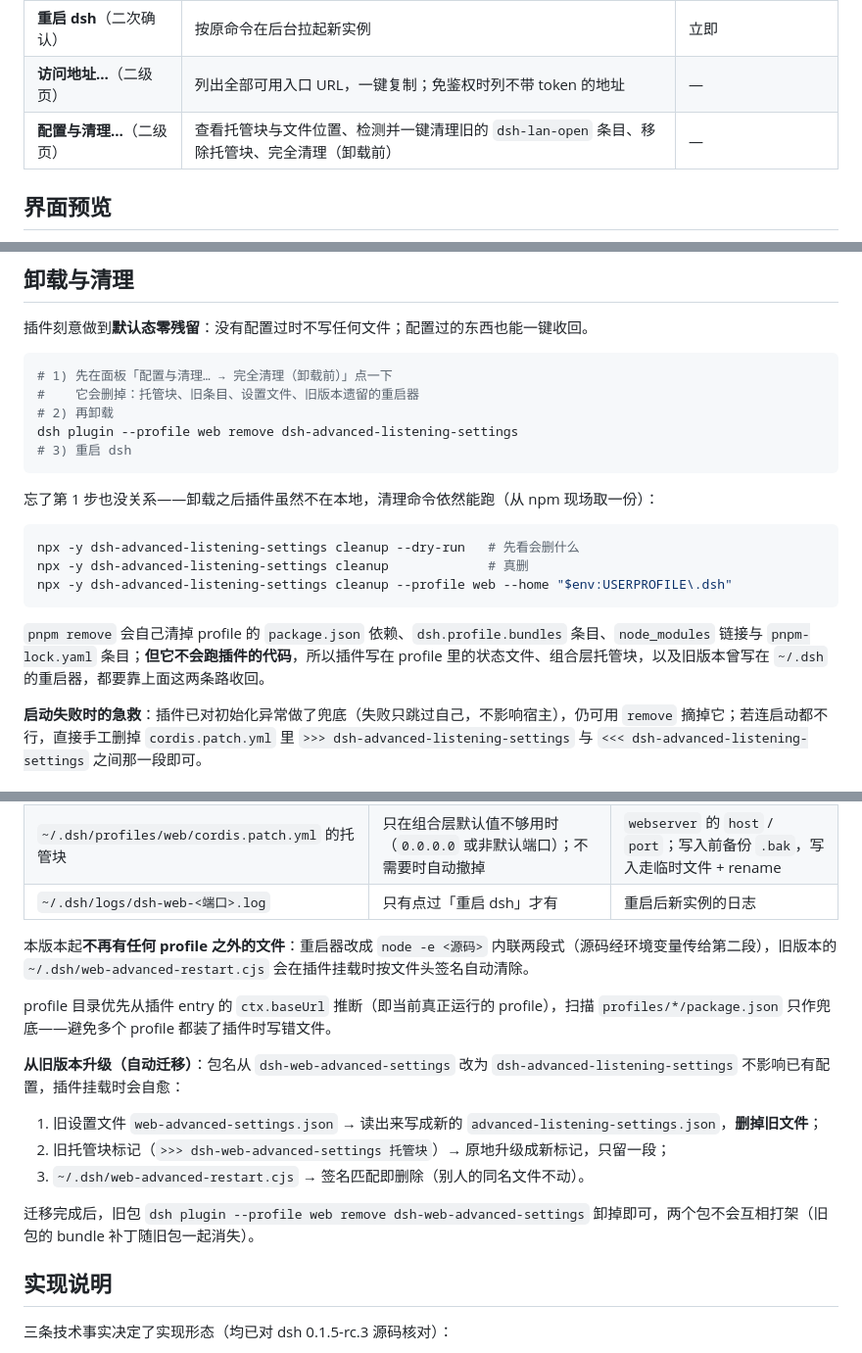
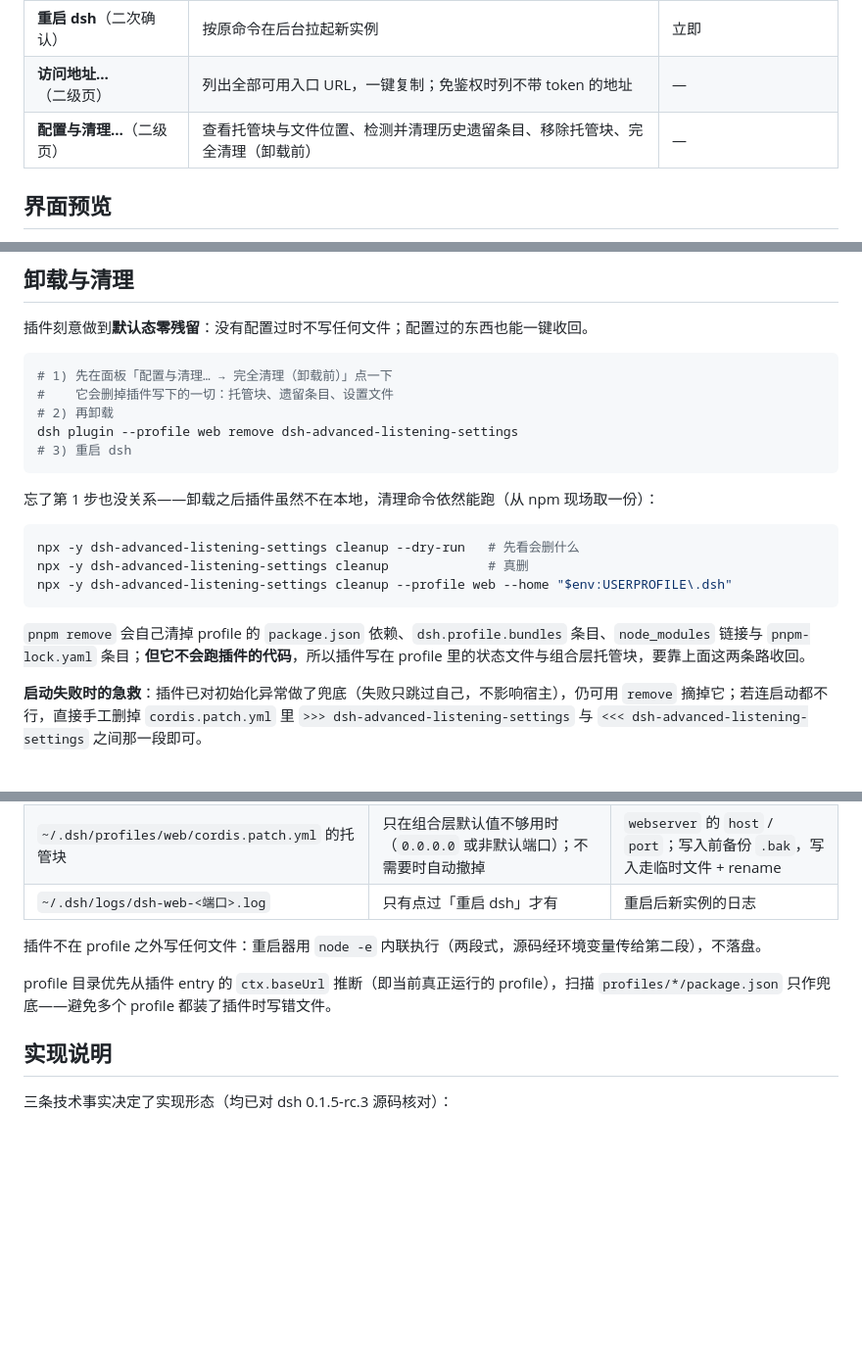
Before and after one commit to jcjyids/dsh-web-advanced-settings, a Markdown page: README.md, 3 parts joined by grey strips. Shown at 98% size. GitHub-like rendering; blank space fills up the shorter version.

Commit message:
docs: README 只保留与首次发布相关的内容（移除开发期版本更替与迁移说明）

````diff
--- a/README.md
+++ b/README.md
@@ -21,7 +21,7 @@
 | **取消鉴权** | 去掉 token（401）校验，直接访问 `IP:端口` 即可；Host/Origin 来源校验（403）保留 | 运行时立即生效 |
 | **重启 dsh**（二次确认） | 按原命令在后台拉起新实例 | 立即 |
 | **访问地址…**（二级页） | 列出全部可用入口 URL，一键复制；免鉴权时列不带 token 的地址 | — |
-| **配置与清理…**（二级页） | 查看托管块与文件位置、检测并一键清理旧的 `dsh-lan-open` 条目、移除托管块、完全清理（卸载前） | — |
+| **配置与清理…**（二级页） | 查看托管块与文件位置、检测并清理历史遗留条目、移除托管块、完全清理（卸载前） | — |
 
 ## 界面预览
 
@@ -52,7 +52,7 @@ dsh plugin --profile web add .\dsh-advanced-listening-settings-1.0.0.tgz
 
 ```powershell
 # 1) 先在面板「配置与清理… → 完全清理（卸载前）」点一下
-#    它会删掉：托管块、旧条目、设置文件、旧版本遗留的重启器
+#    它会删掉插件写下的一切：托管块、遗留条目、设置文件
 # 2) 再卸载
 dsh plugin --profile web remove dsh-advanced-listening-settings
 # 3) 重启 dsh
@@ -66,7 +66,7 @@ npx -y dsh-advanced-listening-settings cleanup             # 真删
 npx -y dsh-advanced-listening-settings cleanup --profile web --home "$env:USERPROFILE\.dsh"
 ```
 
-`pnpm remove` 会自己清掉 profile 的 `package.json` 依赖、`dsh.profile.bundles` 条目、`node_modules` 链接与 `pnpm-lock.yaml` 条目；**但它不会跑插件的代码**，所以插件写在 profile 里的状态文件、组合层托管块，以及旧版本曾写在 `~/.dsh` 的重启器，都要靠上面这两条路收回。
+`pnpm remove` 会自己清掉 profile 的 `package.json` 依赖、`dsh.profile.bundles` 条目、`node_modules` 链接与 `pnpm-lock.yaml` 条目；**但它不会跑插件的代码**，所以插件写在 profile 里的状态文件与组合层托管块，要靠上面这两条路收回。
 
 **启动失败时的急救**：插件已对初始化异常做了兜底（失败只跳过自己，不影响宿主），仍可用 `remove` 摘掉它；若连启动都不行，直接手工删掉 `cordis.patch.yml` 里 `>>> dsh-advanced-listening-settings` 与 `<<< dsh-advanced-listening-settings` 之间那一段即可。
 
@@ -116,17 +116,9 @@ npx -y dsh-advanced-listening-settings cleanup --profile web --home "$env:USERPR
 | `~/.dsh/profiles/web/cordis.patch.yml` 的托管块 | 只在组合层默认值不够用时（`0.0.0.0` 或非默认端口）；不需要时自动撤掉 | `webserver` 的 `host` / `port`；写入前备份 `.bak`，写入走临时文件 + rename |
 | `~/.dsh/logs/dsh-web-<端口>.log` | 只有点过「重启 dsh」才有 | 重启后新实例的日志 |
 
-本版本起**不再有任何 profile 之外的文件**：重启器改成 `node -e <源码>` 内联两段式（源码经环境变量传给第二段），旧版本的 `~/.dsh/web-advanced-restart.cjs` 会在插件挂载时按文件头签名自动清除。
+插件不在 profile 之外写任何文件：重启器用 `node -e` 内联执行（两段式，源码经环境变量传给第二段），不落盘。
 
 profile 目录优先从插件 entry 的 `ctx.baseUrl` 推断（即当前真正运行的 profile），扫描 `profiles/*/package.json` 只作兜底——避免多个 profile 都装了插件时写错文件。
-
-**从旧版本升级（自动迁移）**：包名从 `dsh-web-advanced-settings` 改为 `dsh-advanced-listening-settings` 不影响已有配置，插件挂载时会自愈：
-
-1. 旧设置文件 `web-advanced-settings.json` → 读出来写成新的 `advanced-listening-settings.json`，**删掉旧文件**；
-2. 旧托管块标记（`>>> dsh-web-advanced-settings 托管块`）→ 原地升级成新标记，只留一段；
-3. `~/.dsh/web-advanced-restart.cjs` → 签名匹配即删除（别人的同名文件不动）。
-
-迁移完成后，旧包 `dsh plugin --profile web remove dsh-web-advanced-settings` 卸掉即可，两个包不会互相打架（旧包的 bundle 补丁随旧包一起消失）。
 
 ## 实现说明
 
````
Also changed, not shown: other parts of README.md (+2 -29 lines).
